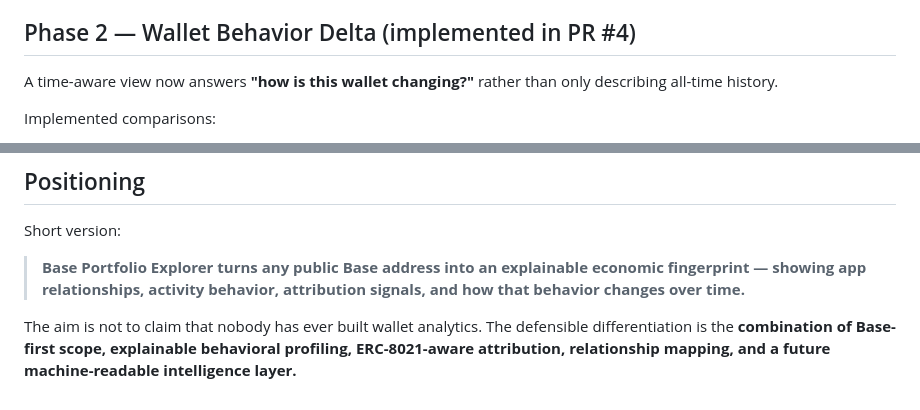
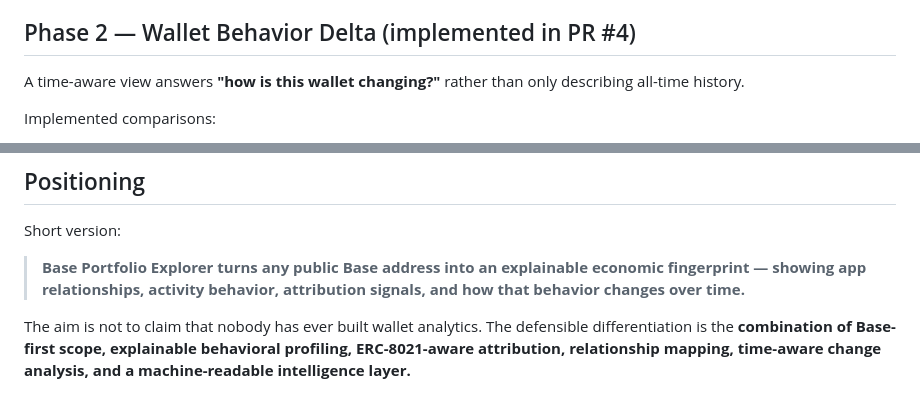
Before and after one commit to huklaa/base-portfolio, a Markdown page: PRODUCT_ROADMAP.md, 2 parts joined by grey strips. GitHub-like rendering.

```diff
--- a/PRODUCT_ROADMAP.md
+++ b/PRODUCT_ROADMAP.md
@@ -36,7 +36,7 @@ All scores/classifications are local heuristics. They must never be presented as
 
 ## Phase 2 — Wallet Behavior Delta (implemented in PR #4)
 
-A time-aware view now answers **"how is this wallet changing?"** rather than only describing all-time history.
+A time-aware view answers **"how is this wallet changing?"** rather than only describing all-time history.
 
 Implemented comparisons:
 
@@ -143,4 +150,4 @@ Short version:
 
 > **Base Portfolio Explorer turns any public Base address into an explainable economic fingerprint — showing app relationships, activity behavior, attribution signals, and how that behavior changes over time.**
 
-The aim is not to claim that nobody has ever built wallet analytics. The defensible differentiation is the **combination of Base-first scope, explainable behavioral profiling, ERC-8021-aware attribution, relationship mapping, and a future machine-readable intelligence layer.**
+The aim is not to claim that nobody has ever built wallet analytics. The defensible differentiation is the **combination of Base-first scope, explainable behavioral profiling, ERC-8021-aware attribution, relationship mapping, time-aware change analysis, and a machine-readable intelligence layer.**
```
Also changed, not shown: other parts of PRODUCT_ROADMAP.md (+25 -18 lines).
